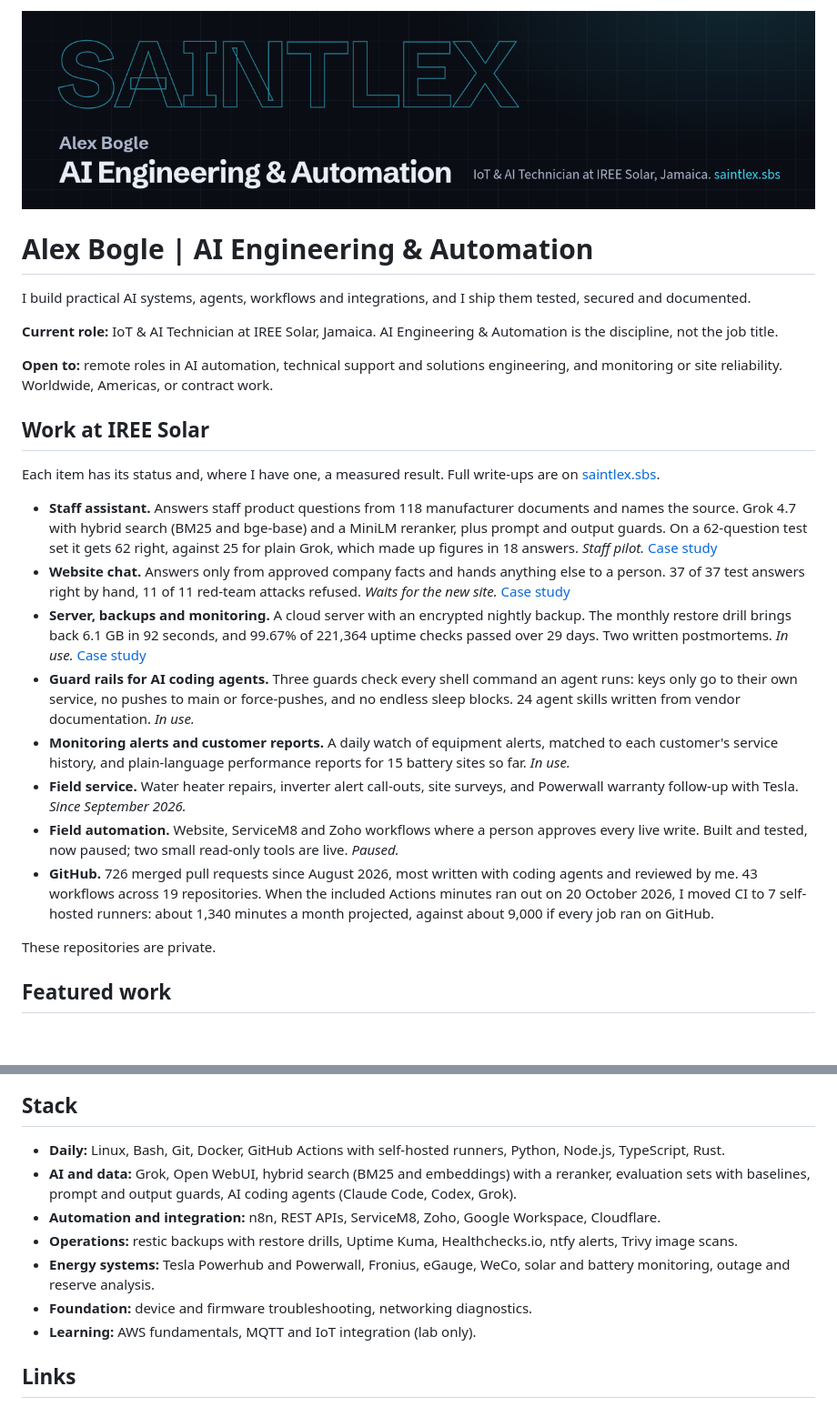
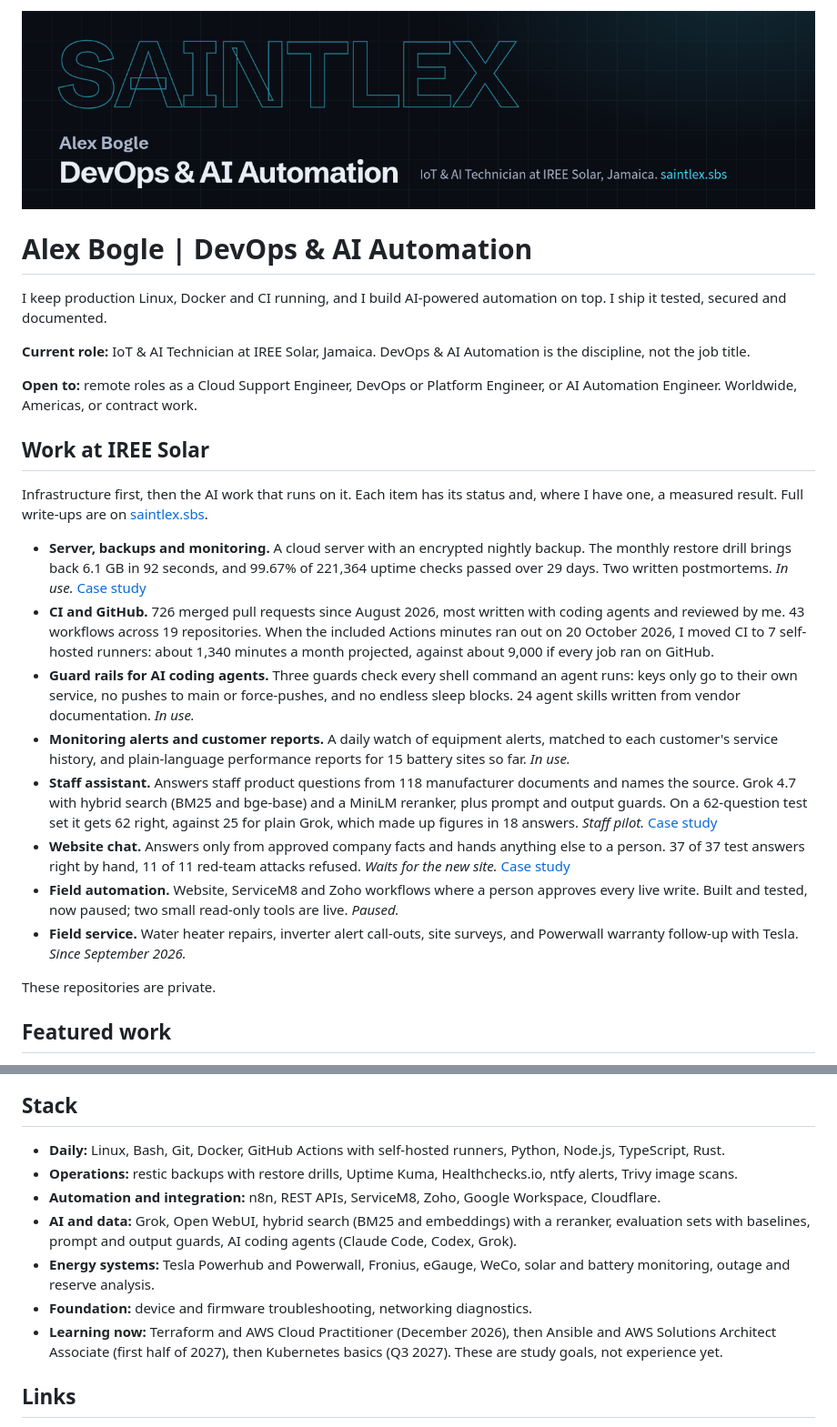
Before and after one commit to SaintChris/SaintChris, a Markdown page: README.md, 2 parts joined by grey strips. Shown at 91% size. Drawn GitHub-style; pictures changed too: assets/banner.png; blank space fills up the shorter version.

Commit message:
Reposition the profile as DevOps & AI Automation
- Headline DevOps & AI Automation in the H1, banner and alt text.
  The banner keeps the old fonts and grid; only the headline line changed.
- Open to: Cloud Support, DevOps or Platform, AI Automation Engineer.
- Work list leads with the server, CI, guard rails and monitoring,
  then the staff assistant and website chat.
- Learning now: Terraform, AWS, Ansible, Kubernetes, stated as study
  goals. None added to the daily stack.

```diff
--- a/README.md
+++ b/README.md
@@ -2,24 +2,24 @@
 
-# Alex Bogle | AI Engineering & Automation
+# Alex Bogle | DevOps & AI Automation
 
-I build practical AI systems, agents, workflows and integrations, and I ship them tested, secured and documented.
+I keep production Linux, Docker and CI running, and I build AI-powered automation on top. I ship it tested, secured and documented.
 
-**Current role:** IoT & AI Technician at IREE Solar, Jamaica. AI Engineering & Automation is the discipline, not the job title.
+**Current role:** IoT & AI Technician at IREE Solar, Jamaica. DevOps & AI Automation is the discipline, not the job title.
 
-**Open to:** remote roles in AI automation, technical support and solutions engineering, and monitoring or site reliability. Worldwide, Americas, or contract work.
+**Open to:** remote roles as a Cloud Support Engineer, DevOps or Platform Engineer, or AI Automation Engineer. Worldwide, Americas, or contract work.
 
 ## Work at IREE Solar
 
-Each item has its status and, where I have one, a measured result. Full write-ups are on [saintlex.sbs](https://saintlex.sbs/#work).
+Infrastructure first, then the AI work that runs on it. Each item has its status and, where I have one, a measured result. Full write-ups are on [saintlex.sbs](https://saintlex.sbs/#work).
 
+- **Server, backups and monitoring.** A cloud server with an encrypted nightly backup. The monthly restore drill brings back 6.1 GB in 92 seconds, and 99.67% of 221,364 uptime checks passed over 29 days. Two written postmortems. *In use.* [Case study](https://saintlex.sbs/case-studies/server-backups-and-recovery/)
+- **CI and GitHub.** 726 merged pull requests since August 2026, most written with coding agents and reviewed by me. 43 workflows across 19 repositories. When the included Actions minutes ran out on 20 October 2026, I moved CI to 7 self-hosted runners: about 1,340 minutes a month projected, against about 9,000 if every job ran on GitHub.
+- **Guard rails for AI coding agents.** Three guards check every shell command an agent runs: keys only go to their own service, no pushes to main or force-pushes, and no endless sleep blocks. 24 agent skills written from vendor documentation. *In use.*
+- **Monitoring alerts and customer reports.** A daily watch of equipment alerts, matched to each customer's service history, and plain-language performance reports for 15 battery sites so far. *In use.*
 - **Staff assistant.** Answers staff product questions from 118 manufacturer documents and names the source. Grok 4.7 with hybrid search (BM25 and bge-base) and a MiniLM reranker, plus prompt and output guards. On a 62-question test set it gets 62 right, against 25 for plain Grok, which made up figures in 18 answers. *Staff pilot.* [Case study](https://saintlex.sbs/case-studies/staff-assistant/)
 - **Website chat.** Answers only from approved company facts and hands anything else to a person. 37 of 37 test answers right by hand, 11 of 11 red-team attacks refused. *Waits for the new site.* [Case study](https://saintlex.sbs/case-studies/website-chat/)
-- **Server, backups and monitoring.** A cloud server with an encrypted nightly backup. The monthly restore drill brings back 6.1 GB in 92 seconds, and 99.67% of 221,364 uptime checks passed over 29 days. Two written postmortems. *In use.* [Case study](https://saintlex.sbs/case-studies/server-backups-and-recovery/)
-- **Guard rails for AI coding agents.** Three guards check every shell command an agent runs: keys only go to their own service, no pushes to main or force-pushes, and no endless sleep blocks. 24 agent skills written from vendor documentation. *In use.*
-- **Monitoring alerts and customer reports.** A daily watch of equipment alerts, matched to each customer's service history, and plain-language performance reports for 15 battery sites so far. *In use.*
+- **Field automation.** Website, ServiceM8 and Zoho workflows where a person approves every live write. Built and tested, now paused; two small read-only tools are live. *Paused.*
 - **Field service.** Water heater repairs, inverter alert call-outs, site surveys, and Powerwall warranty follow-up with Tesla. *Since September 2026.*
-- **Field automation.** Website, ServiceM8 and Zoho workflows where a person approves every live write. Built and tested, now paused; two small read-only tools are live. *Paused.*
-- **GitHub.** 726 merged pull requests since August 2026, most written with coding agents and reviewed by me. 43 workflows across 19 repositories. When the included Actions minutes ran out on 20 October 2026, I moved CI to 7 self-hosted runners: about 1,340 minutes a month projected, against about 9,000 if every job ran on GitHub.
 
 These repositories are private.
 
@@ -62,12 +62,12 @@ In review:
 ## Stack
 
 - **Daily:** Linux, Bash, Git, Docker, GitHub Actions with self-hosted runners, Python, Node.js, TypeScript, Rust.
+- **Operations:** restic backups with restore drills, Uptime Kuma, Healthchecks.io, ntfy alerts, Trivy image scans.
+- **Automation and integration:** n8n, REST APIs, ServiceM8, Zoho, Google Workspace, Cloudflare.
 - **AI and data:** Grok, Open WebUI, hybrid search (BM25 and embeddings) with a reranker, evaluation sets with baselines, prompt and output guards, AI coding agents (Claude Code, Codex, Grok).
-- **Automation and integration:** n8n, REST APIs, ServiceM8, Zoho, Google Workspace, Cloudflare.
-- **Operations:** restic backups with restore drills, Uptime Kuma, Healthchecks.io, ntfy alerts, Trivy image scans.
 - **Energy systems:** Tesla Powerhub and Powerwall, Fronius, eGauge, WeCo, solar and battery monitoring, outage and reserve analysis.
 - **Foundation:** device and firmware troubleshooting, networking diagnostics.
-- **Learning:** AWS fundamentals, MQTT and IoT integration (lab only).
+- **Learning now:** Terraform and AWS Cloud Practitioner (December 2026), then Ansible and AWS Solutions Architect Associate (first half of 2027), then Kubernetes basics (Q3 2027). These are study goals, not experience yet.
 
 ## Links
 
```
Also changed, not shown: other parts of README.md (+1 -1 lines).
